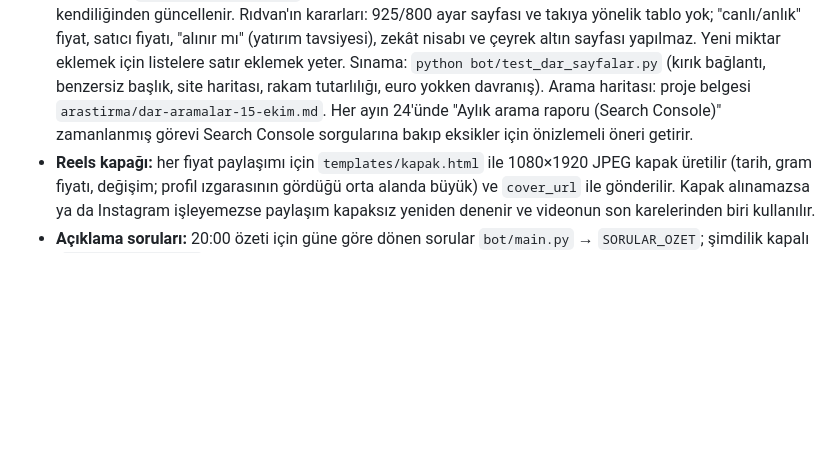
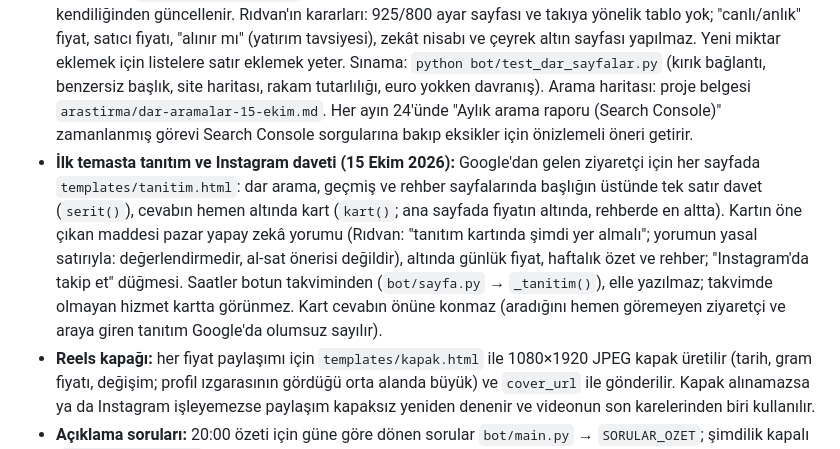
Before and after one commit to ridvancoskun1975-cpu/gumus-bot, a Markdown page: README.md, the part around the change. GitHub-like rendering; blank space fills up the shorter version.

Commit message:
README: tanıtım kartı ve Instagram daveti
Co-Authored-By: Claude Opus 5.5 <noreply@anthropic.com>
Claude-Session: https://claude.ai/code/session_01UiaoqmXM5pg9nzD1fLJD9B

```diff
--- a/README.md
+++ b/README.md
@@ -100,6 +100,7 @@ Açık mp3'ü (`assets/muzik.mp3`) asla depoya ekleme; `.gitignore` bunu engelle
 - **Aylık özet:** ayın rehber gönderisi olmayan ilk iş günü ~14:00'te (rehberle aynı zamanlı çalışma; `bot/aylik.py` gün seçer, ilki 2 Kasım 2026) önceki ayın özeti hareketli Reels ve hikâye olarak gider: ay sonu gram fiyatı, önceki ayın son değerine göre değişim, ayın grafiği, en yüksek/en düşük, parite ve dolar/TL. Kayıtlardan hesaplanır (MetalCharts hakkı harcanmaz); ayda 5'ten az kayıt varsa atlanır. Önceki aya ait kayıt yoksa (Ekim 2026) ayın ilk kaydına göre hesaplanır. %8'den büyük aylık harekette manşet çıkar (`BUYUK_HAREKET_AYLIK`). Tasarım `templates/ay.html`; elle: Run workflow → tür: ay. Yerelde örnek: `python bot/main.py hazirla --tur ay --cikti <klasör> --ornek` (kısmi ay için `ORNEK_KISMI=1`).
 - **Bilgi sayfası:** her paylaşımda `bot/sayfa.py` GitHub Pages adresinin ana sayfasını (https://ridvancoskun1975-cpu.github.io/gumus-bot/) son kayıtlarla yeniden üretir: gram fiyatı, ons, dolar/TL, parite, gram ↔ TL hesap makinesi, son günlerin grafiği ve tablosu, hesaplama yöntemi, Gümüş rehberine bağlantı, paylaşım takvimi (`bot/program.py`, cron satırlarından; elle yazılmaz), kaynaklar ve yasal bilgi. Gümüş rehberi ayrı sayfadadır (https://ridvancoskun1975-cpu.github.io/gumus-bot/rehber/, 14 Ekim 2026): yalnızca başlıklar görünür, başlığa dokununca açılır; Instagram'da yayımlanmış bölümler (paylaşıldığı gün eklenir) ve kaynaklı ayrıntılı bilgi (`bot/ayrintili.py`; `SONRAKI_GOZDEN_GECIRME` geçince uyarı verir). WhatsApp/Instagram bağlantı önizlemesi için `og.png` (1200×630) çizilir. Sayfa çerez ve dış istek kullanmaz; yazı tipleri sitenin içindedir. Tasarım `templates/taban.html` (ortak), `templates/sayfa.html`, `templates/rehber.html` ve `templates/sayfa-og.html`. Yerelde örnekle: `python bot/sayfa.py --cikti <klasör> --ornek`. Hata verirse iş akışında yalnızca uyarı çıkar, paylaşım etkilenmez. **Google Search Console** (15 Ekim 2026): sayfa Rıdvan'ın Google hesabında URL ön eki mülkü olarak kayıtlı ve HTML dosyası yöntemiyle doğrulandı; `bot/sayfa.py` her yayında sitenin köküne `googleade97aa5989bb9eb.html` (`GOOGLE_DOGRULAMA`) yazar — kaldırılırsa doğrulama düşer. `sitemap.xml` Search Console'a gönderildi; ana sayfa ve rehber için dizine ekleme istendi.
 - **Dar arama sayfaları (15 Ekim 2026):** Google'da aranan kalıpları karşılayan sayfalar, `bot/dar_sayfalar.py` her yayında üretir (`bot/sayfa.py` → `uret()` çağırır; hata verirse ana sayfa yine yayınlanır, uyarı çıkar). `hesap/` (hesap makinesi: gram/kg/ons, ayar, TL ve dolar; ters hesap), ağırlık → TL (`AGIRLIKLAR`: 1, 10, 50, 100, 250, 500 g, 1 kg), TL → gram (`TL_SAYFALAR`: 1.000, 10.000, 100.000 TL; tablo `TL_TABLO`), hurda/milyem hesabı, 1 ons, gram dolar, gram euro (ECB EUR/TRY, kaydın kendi ECB tarihiyle; `euro_kurlari()` tek istek, alınamazsa euro sayfası ve bağlantıları üretilmez), altın–gümüş oranı, `gecmis/` (dün, aylık özet, son 60 gün) ve her ay için `gecmis/YYYY-AA/`, rehberin her yayımlanmış bölümü kendi adresinde (`rehber/<no>-<adres>/`). Site haritası, altbilgi bağlantıları ve ana sayfadaki "Bütün hesaplar" kartı kendiliğinden güncellenir. Rıdvan'ın kararları: 925/800 ayar sayfası ve takıya yönelik tablo yok; "canlı/anlık" fiyat, satıcı fiyatı, "alınır mı" (yatırım tavsiyesi), zekât nisabı ve çeyrek altın sayfası yapılmaz. Yeni miktar eklemek için listelere satır eklemek yeter. Sınama: `python bot/test_dar_sayfalar.py` (kırık bağlantı, benzersiz başlık, site haritası, rakam tutarlılığı, euro yokken davranış). Arama haritası: proje belgesi `arastirma/dar-aramalar-15-ekim.md`. Her ayın 24'ünde "Aylık arama raporu (Search Console)" zamanlanmış görevi Search Console sorgularına bakıp eksikler için önizlemeli öneri getirir.
+- **İlk temasta tanıtım ve Instagram daveti (15 Ekim 2026):** Google'dan gelen ziyaretçi için her sayfada `templates/tanitim.html`: dar arama, geçmiş ve rehber sayfalarında başlığın üstünde tek satır davet (`serit()`), cevabın hemen altında kart (`kart()`; ana sayfada fiyatın altında, rehberde en altta). Kartın öne çıkan maddesi pazar yapay zekâ yorumu (Rıdvan: "tanıtım kartında şimdi yer almalı"; yorumun yasal satırıyla: değerlendirmedir, al-sat önerisi değildir), altında günlük fiyat, haftalık özet ve rehber; "Instagram'da takip et" düğmesi. Saatler botun takviminden (`bot/sayfa.py` → `_tanitim()`), elle yazılmaz; takvimde olmayan hizmet kartta görünmez. Kart cevabın önüne konmaz (aradığını hemen göremeyen ziyaretçi ve araya giren tanıtım Google'da olumsuz sayılır).
 - **Reels kapağı:** her fiyat paylaşımı için `templates/kapak.html` ile 1080×1920 JPEG kapak üretilir (tarih, gram fiyatı, değişim; profil ızgarasının gördüğü orta alanda büyük) ve `cover_url` ile gönderilir. Kapak alınamazsa ya da Instagram işleyemezse paylaşım kapaksız yeniden denenir ve videonun son karelerinden biri kullanılır.
 - **Açıklama soruları:** 20:00 özeti için güne göre dönen sorular `bot/main.py` → `SORULAR_OZET`; şimdilik kapalı (`SORU_ACIK = False`, takipçi artınca açılacak). Büyük hareket günlerinde açıklamaya "Gümüşü takip eden bir tanıdığınıza gönderebilirsiniz." satırı eklenir; düzenli günler için `PAYLASIM_GUNLERI`.
 - **Büyük hareket manşeti:** gram gümüş önceki iş gününe göre %2'den (haftalık özette önceki haftaya göre %5'ten) fazla oynarsa görselde "GRAM GÜMÜŞ" başlığının yerine renkli manşet çıkar ("Gümüş bugün %3,1 yükseldi") ve açıklama bu manşetle başlar. Eşikler `bot/main.py` → `BUYUK_HAREKET_GUNLUK` / `BUYUK_HAREKET_HAFTALIK`.
```
